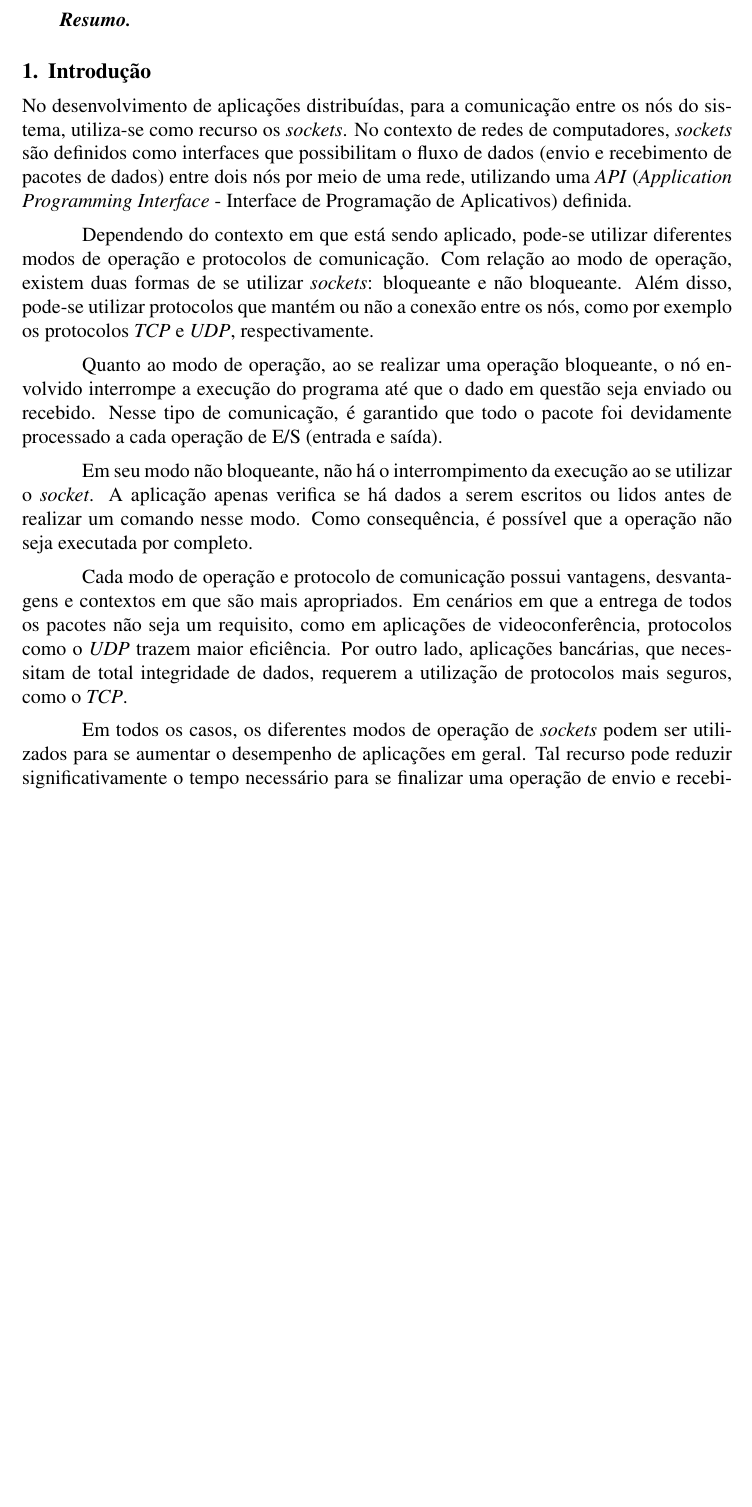
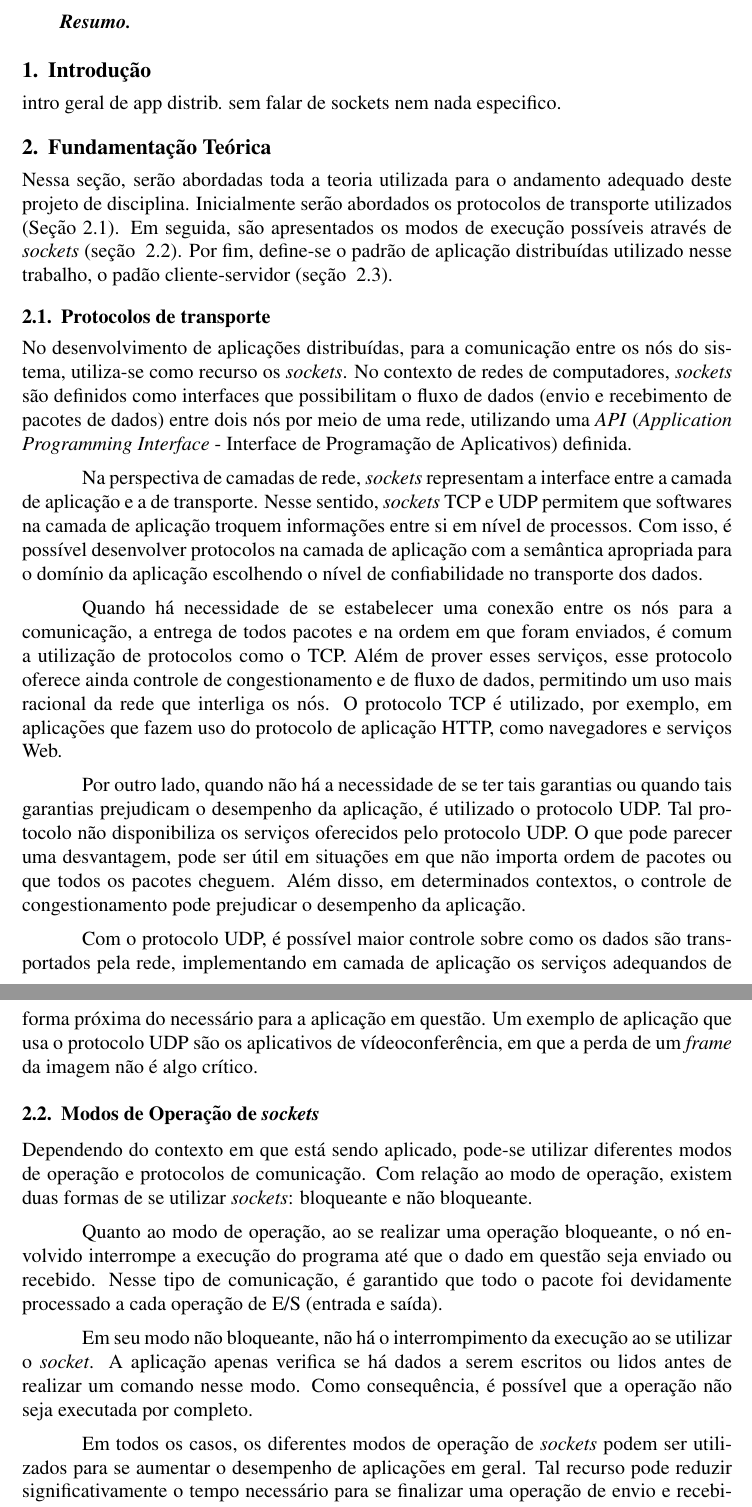
Before and after one commit to lucasjadami/bomberboys, a LaTeX document (mono/document.tex): part of page 1 of 7 before the commit and two parts of pages 1 and 2 of 8 after it, the two joined at a grey line, cut so that both start at the same text, the shorter picture padded with empty space. Compiled offline with pdfLaTeX.

Commit message:
Add half of introduction section.

```diff
--- a/mono/document.tex
+++ b/mono/document.tex
@@ -24,7 +24,22 @@
 \begin{resumo} % 10 linhas
 \end{resumo}
 
-\section{Introdução} \label{sec:introcao}
+\section{Introdução} \label{sec:introducao}
+
+intro geral de app distrib. sem falar de sockets nem nada especifico.
+
+% Cada protocolo de transporte possui vantagens, desvantagens e contextos em que
+% são mais apropriados. Em cenários em que a entrega de todos os pacotes não seja
+% um requisito, como em aplicações de videoconferência, protocolos como o
+% \emph{UDP} trazem maior eficiência. Por outro lado, aplicações bancárias, que
+% necessitam de total integridade de dados, requerem a utilização de protocolos
+% mais seguros, como o \emph{TCP}.
+
+\section{Fundamentação Teórica} \label{sec:fundamentacao}
+
+Nessa seção, serão abordadas toda a teoria utilizada para o andamento adequado deste projeto de disciplina. Inicialmente serão abordados os protocolos de transporte utilizados (Seção~\ref{sub:protocolos}). Em seguida, são apresentados os modos de execução possíveis através de \textit{sockets} (seção ~\ref{sub:modos}). Por fim, define-se o padrão de aplicação distribuídas utilizado nesse trabalho, o padão cliente-servidor (seção ~\ref{sub:clienteserv}).
+
+\subsection{Protocolos de transporte} \label{sub:protocolos}
 
 No desenvolvimento de aplicações distribuídas, para a comunicação entre os nós
 do sistema, utiliza-se como recurso os \emph{sockets}. No contexto de redes de
@@ -33,11 +48,41 @@ fluxo de dados (envio e recebimento de pacotes de dados) entre dois nós por
 meio de uma rede, utilizando uma \emph{API} (\emph{Application Programming
 Interface} - Interface de Programação de Aplicativos) definida.
 
+Na perspectiva de camadas de rede, \textit{sockets} representam a interface
+entre a camada de aplicação e a de transporte. Nesse sentido, \textit{sockets}
+TCP e UDP permitem que softwares na camada de aplicação troquem informações
+entre si em nível de processos. Com isso, é possível desenvolver protocolos na
+camada de aplicação com a semântica apropriada para o domínio da aplicação
+escolhendo o nível de confiabilidade no transporte dos dados.
+
+Quando há necessidade de se estabelecer uma conexão entre os nós para a
+comunicação, a entrega de todos pacotes e na ordem em que foram enviados, é
+comum a utilização de protocolos como o TCP. Além de prover esses serviços,
+esse protocolo oferece ainda controle de congestionamento e de fluxo de dados,
+permitindo um uso mais racional da rede que interliga os nós. O protocolo TCP é
+utilizado, por exemplo, em aplicações que fazem uso do protocolo de aplicação
+HTTP, como navegadores e serviços Web.
+
+Por outro lado, quando não há a necessidade de se ter tais garantias ou quando
+tais garantias prejudicam o desempenho da aplicação, é utilizado o protocolo
+UDP. Tal protocolo não disponibiliza os serviços oferecidos pelo protocolo UDP.
+O que pode parecer uma desvantagem, pode ser útil em situações em que não
+importa ordem de pacotes ou que todos os pacotes cheguem. Além disso, em
+determinados contextos, o controle de congestionamento pode prejudicar o
+desempenho da aplicação.
+
+Com o protocolo UDP, é possível maior controle sobre como os dados são
+transportados pela rede, implementando em camada de aplicação os serviços
+adequandos de forma próxima do necessário para a aplicação em questão. Um
+exemplo de aplicação que usa o protocolo UDP são os aplicativos de
+vídeoconferência, em que a perda de um \textit{frame} da imagem não é algo
+crítico.
+
+\subsection{Modos de Operação de \textit{sockets}} \label{sub:modos}
+
 Dependendo do contexto em que está sendo aplicado, pode-se utilizar diferentes
 modos de operação e protocolos de comunicação. Com relação ao modo de operação,
 existem duas formas de se utilizar \emph{sockets}: bloqueante e não bloqueante.
-Além disso, pode-se utilizar protocolos que mantém ou não a conexão entre os
-nós, como por exemplo os protocolos \emph{TCP} e \emph{UDP}, respectivamente.
 
 Quanto ao modo de operação, ao se realizar uma operação bloqueante, o nó
 envolvido interrompe a execução do programa até que o dado em questão seja
@@ -49,13 +94,6 @@ o \emph{socket}. A aplicação apenas verifica se há dados a serem escritos ou
 lidos antes de realizar um comando nesse modo. Como consequência, é possível
 que a operação não seja executada por completo.
 
-Cada modo de operação e protocolo de comunicação possui vantagens, desvantagens
-e contextos em que são mais apropriados. Em cenários em que a entrega de todos
-os pacotes não seja um requisito, como em aplicações de videoconferência,
-protocolos como o \emph{UDP} trazem maior eficiência. Por outro lado,
-aplicações bancárias, que necessitam de total integridade de dados, requerem a
-utilização de protocolos mais seguros, como o \emph{TCP}.
-
 Em todos os casos, os diferentes modos de operação de \emph{sockets} podem ser
 utilizados para se aumentar o desempenho de aplicações em geral. Tal recurso
 pode reduzir significativamente o tempo necessário para se finalizar uma
```
Also changed, not shown: mono/document.tex (6 more changed lines).
